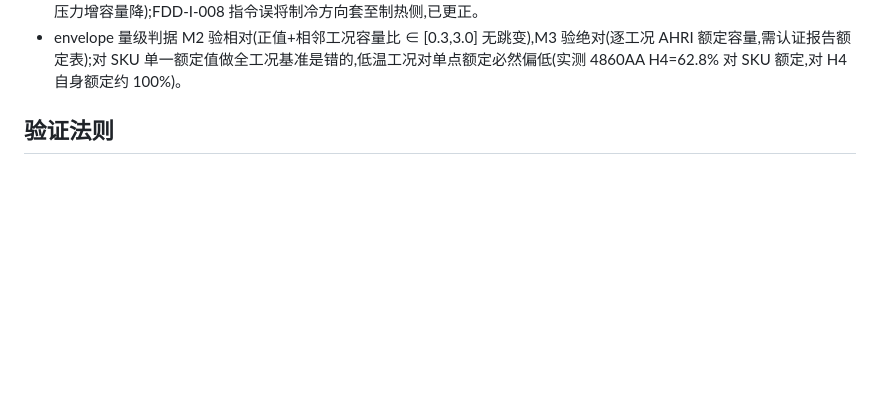
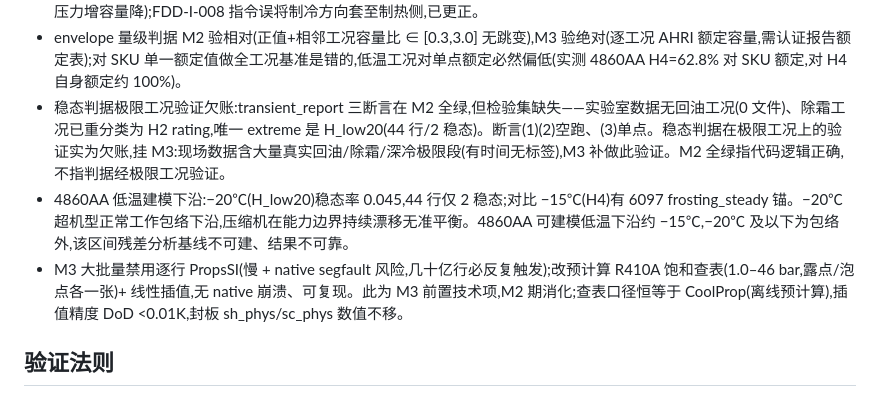
Before and after one commit to yhai3596/hvactool, a Markdown page: IOT/fdd/CLAUDE.md, the part around the change. Rendered like a GitHub page; blank space fills up the shorter version.

Commit message:
docs: M2 debts explicit (SSD extreme-validation deferred to M3; 4860AA low-temp floor ~-15C; PropsSI->table for M3 scale); oil-return gap to O1 tail

```diff
--- a/IOT/fdd/CLAUDE.md
+++ b/IOT/fdd/CLAUDE.md
@@ -38,6 +38,9 @@
 - envelope DoD 分两级:M2 实验室阶段验物理合理性(单调性/量级/无病态外推),M3 现场阶段验留一 MAPE≤5%;将 M3 精度标准压到 M2 是 DoD 错配(Project 侧,已致 envelope 在 4 认证点/SKU 下结构性无法通过留一验证)。
 - envelope 单调性判据:制热 Qh 随 Ta 升、制冷 Qc 随 Ta 降(标准热泵物理:制热室外温升→蒸发吸热增,制冷室外温升→冷凝压力增容量降);FDD-I-008 指令误将制冷方向套至制热侧,已更正。
 - envelope 量级判据 M2 验相对(正值+相邻工况容量比 ∈ [0.3,3.0] 无跳变),M3 验绝对(逐工况 AHRI 额定容量,需认证报告额定表);对 SKU 单一额定值做全工况基准是错的,低温工况对单点额定必然偏低(实测 4860AA H4=62.8% 对 SKU 额定,对 H4 自身额定约 100%)。
+- 稳态判据极限工况验证欠账:transient_report 三断言在 M2 全绿,但检验集缺失——实验室数据无回油工况(0 文件)、除霜工况已重分类为 H2 rating,唯一 extreme 是 H_low20(44 行/2 稳态)。断言(1)(2)空跑、(3)单点。稳态判据在极限工况上的验证实为欠账,挂 M3:现场数据含大量真实回油/除霜/深冷极限段(有时间无标签),M3 补做此验证。M2 全绿指代码逻辑正确,不指判据经极限工况验证。
+- 4860AA 低温建模下沿:−20℃(H_low20)稳态率 0.045,44 行仅 2 稳态;对比 −15℃(H4)有 6097 frosting_steady 锚。−20℃ 超机型正常工作包络下沿,压缩机在能力边界持续漂移无准平衡。4860AA 可建模低温下沿约 −15℃,−20℃ 及以下为包络外,该区间残差分析基线不可建、结果不可靠。
+- M3 大批量禁用逐行 PropsSI(慢 + native segfault 风险,几十亿行必反复触发);改预计算 R410A 饱和查表(1.0–46 bar,露点/泡点各一张)+ 线性插值,无 native 崩溃、可复现。此为 M3 前置技术项,M2 期消化;查表口径恒等于 CoolProp(离线预计算),插值精度 DoD <0.01K,封板 sh_phys/sc_phys 数值不移。
 
 ## 验证法则
 
```
